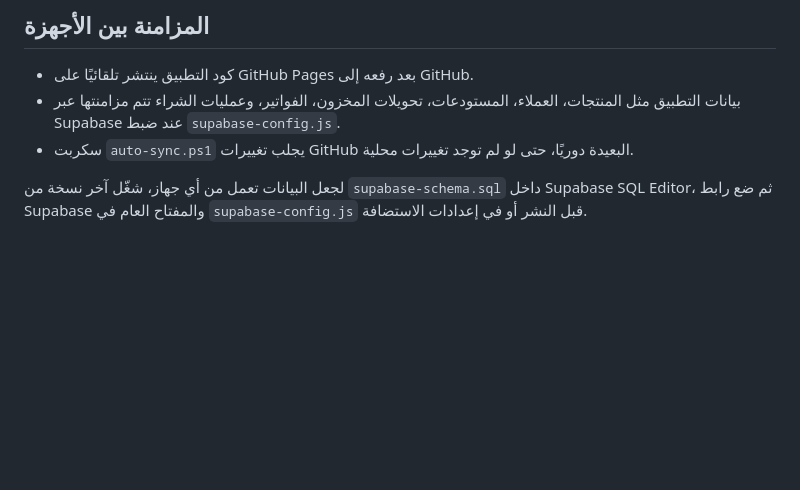
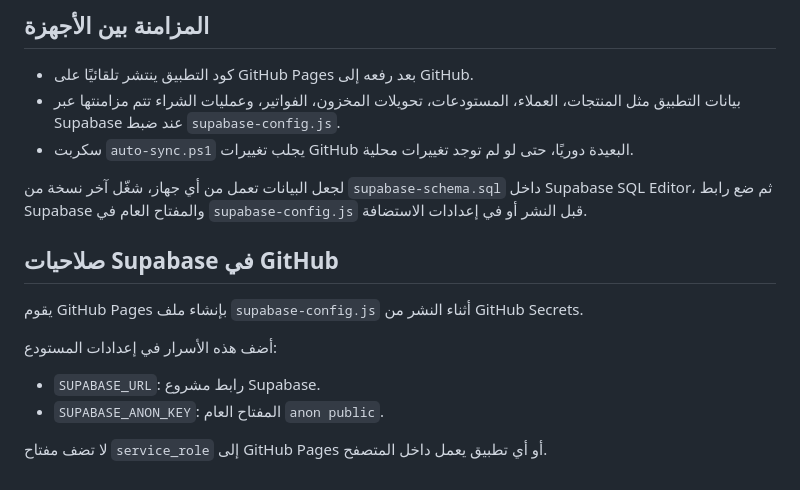
Before and after one commit to Salihibaba/hatif-pro-pos, a Markdown page: README.md, the part around the change. GitHub-like rendering; blank space fills up the shorter version.

Commit message:
Auto sync 2026-07-27 19:57:46

```diff
--- a/README.md
+++ b/README.md
@@ -89,3 +89,14 @@ https://salihibaba.github.io/hatif-pro-pos/
 - سكربت `auto-sync.ps1` يجلب تغييرات GitHub البعيدة دوريًا، حتى لو لم توجد تغييرات محلية.
 
 لجعل البيانات تعمل من أي جهاز، شغّل آخر نسخة من `supabase-schema.sql` داخل Supabase SQL Editor، ثم ضع رابط Supabase والمفتاح العام في `supabase-config.js` قبل النشر أو في إعدادات الاستضافة.
+
+## صلاحيات Supabase في GitHub
+
+يقوم GitHub Pages بإنشاء ملف `supabase-config.js` أثناء النشر من GitHub Secrets.
+
+أضف هذه الأسرار في إعدادات المستودع:
+
+- `SUPABASE_URL`: رابط مشروع Supabase.
+- `SUPABASE_ANON_KEY`: المفتاح العام `anon public`.
+
+لا تضف مفتاح `service_role` إلى GitHub Pages أو أي تطبيق يعمل داخل المتصفح.
```
